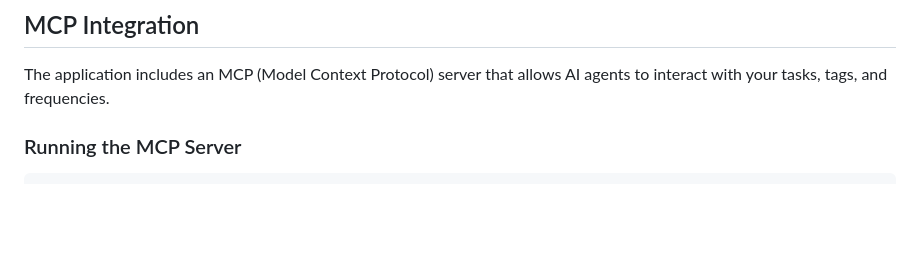
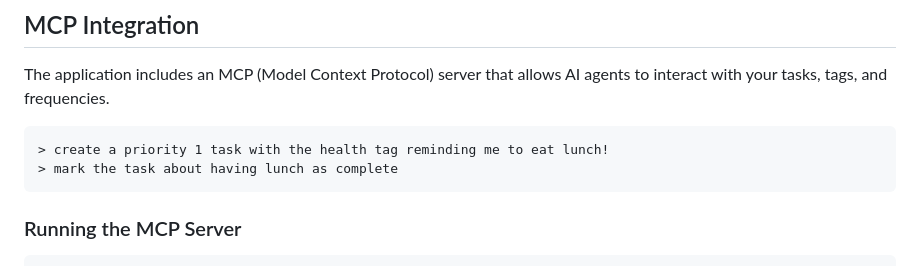
Before and after one commit to jhoffmann/dailies, a Markdown page: README.md, the part around the change. Drawn GitHub-style; blank space fills up the shorter version.

Commit message:
docs(mcp): add a couple of examples to the readme

````diff
--- a/README.md
+++ b/README.md
@@ -95,6 +95,11 @@ The application will be available at `http://localhost:9001`.
 
 The application includes an MCP (Model Context Protocol) server that allows AI agents to interact with your tasks, tags, and frequencies.
 
+```
+> create a priority 1 task with the health tag reminding me to eat lunch!
+> mark the task about having lunch as complete
+```
+
 ### Running the MCP Server
 
 ```bash
````
